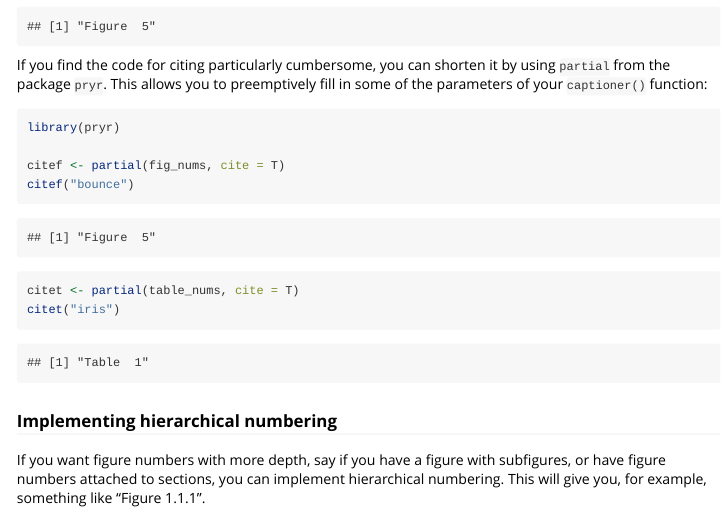
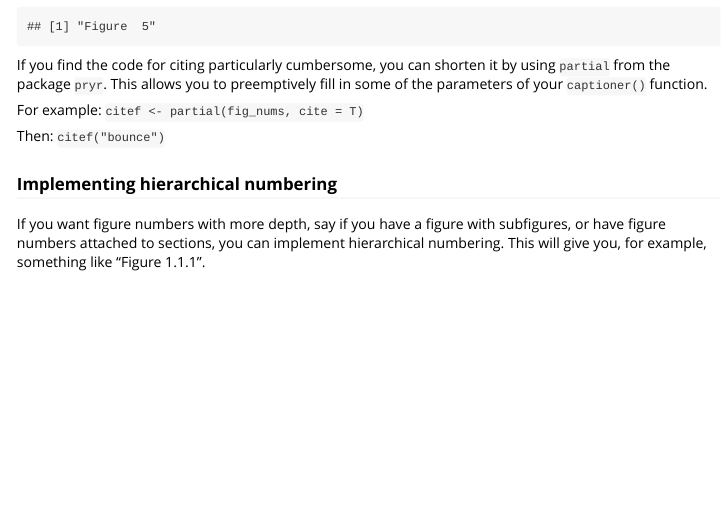
Before and after one commit to adletaw/captioner, an R Markdown document (vignettes/using_captioner.Rmd): the page in a window 1100 px wide, from 3190 px down. Rendered offline with R 4.5, knitr and Pandoc, with nearby package versions; long lines of code are wrapped; common packages that the code uses without loading them are loaded.

Commit message:
removed libraries from vignettes

````diff
--- a/vignettes/using_captioner.Rmd
+++ b/vignettes/using_captioner.Rmd
@@ -127,17 +127,11 @@ fig_nums("snuff", "Average size of snuff boxes used from 1808 to 1908.")
 fig_nums("bounce", cite = TRUE)
 ```
 
-If you find the code for citing particularly cumbersome, you can shorten it by using `partial` from the package `pryr`.  This allows you to preemptively fill in some of the parameters of your `captioner()` function:
+If you find the code for citing particularly cumbersome, you can shorten it by using `partial` from the package `pryr`.  This allows you to preemptively fill in some of the parameters of your `captioner()` function.
 
-```{r pryr}
-library(pryr)
+For example: `citef <- partial(fig_nums, cite = T)`
 
-citef <- partial(fig_nums, cite = T)
-citef("bounce")
-
-citet <- partial(table_nums, cite = T)
-citet("iris")
-```
+Then: `citef("bounce")`
 
 ### Implementing hierarchical numbering
 
````
